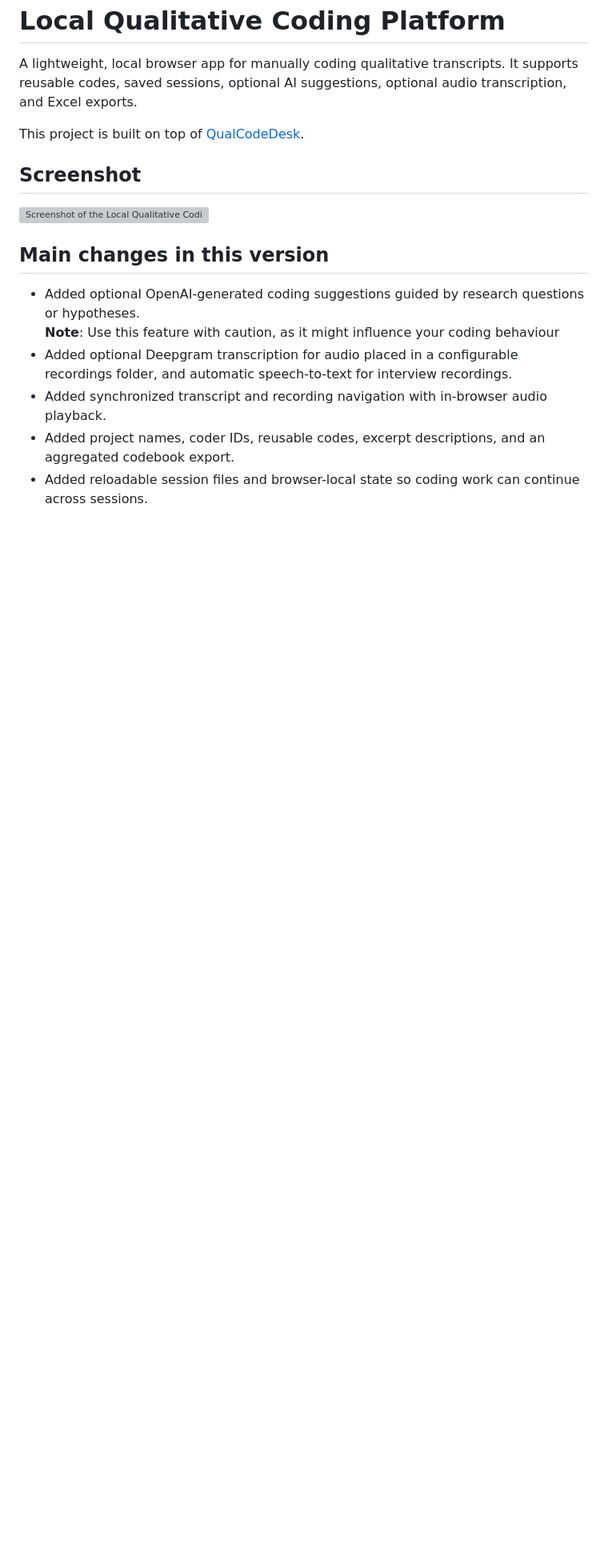
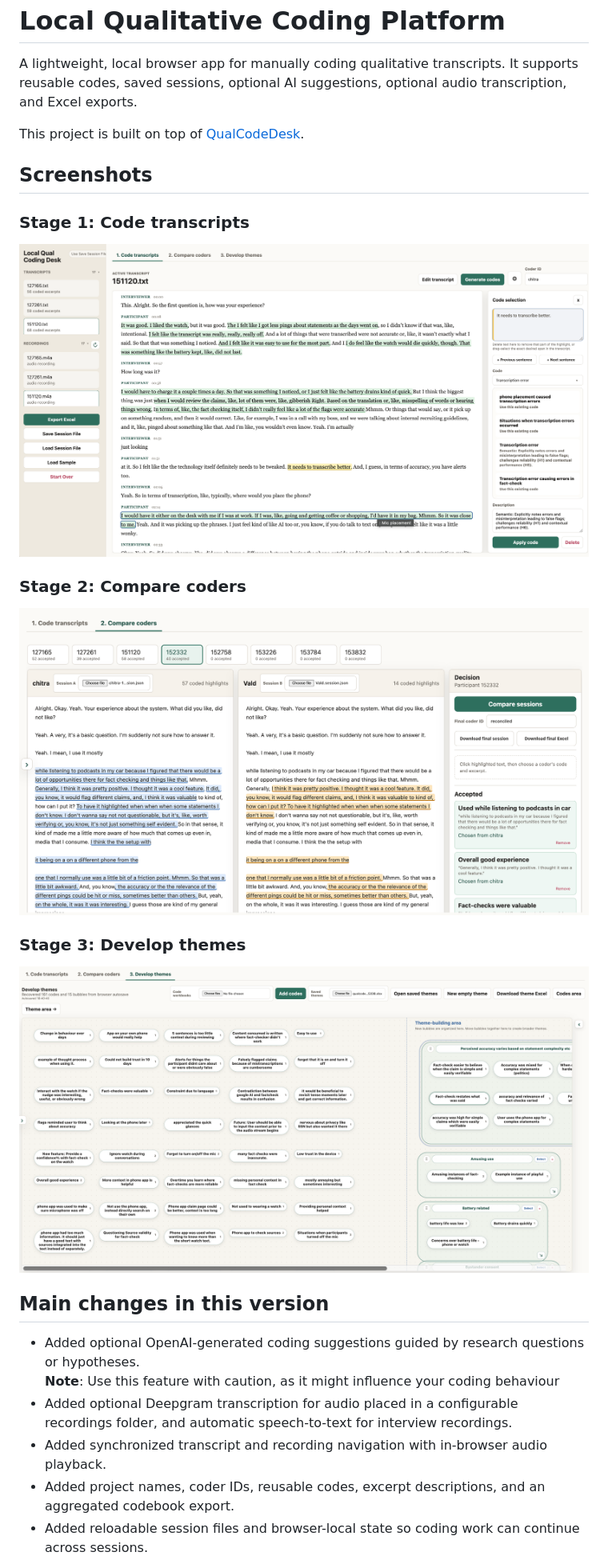
Before and after one commit to chitralekha18/qualitative-analysis, a Markdown page: README.md, the part around the change. Shown at 80% size. Drawn GitHub-style; pictures changed too: assets/stage-1-code-transcripts.png (added), assets/stage-2-compare-coders.png (added), assets/stage-3-develop-themes.png (added); blank space fills up the shorter version; grey boxes are pictures that could not be loaded.

Commit message:
added stage 3 of qualitative analysis

```diff
--- a/README.md
+++ b/README.md
@@ -4,9 +4,19 @@ A lightweight, local browser app for manually coding qualitative transcripts. It
 
 This project is built on top of [QualCodeDesk](https://github.com/Dinithipurna/QualCodeDesk).
 
-## Screenshot
+## Screenshots
 
-![Screenshot of the Local Qualitative Coding Platform](https://github.com/user-attachments/assets/4b55f831-651c-4ef2-840c-292545ea3738)
+### Stage 1: Code transcripts
+
+![Stage 1: Code transcripts](assets/stage-1-code-transcripts.png)
+
+### Stage 2: Compare coders
+
+![Stage 2: Compare coders](assets/stage-2-compare-coders.png)
+
+### Stage 3: Develop themes
+
+![Stage 3: Develop themes](assets/stage-3-develop-themes.png)
 
 ## Main changes in this version
 
```
Also changed, not shown: 4 other files.
